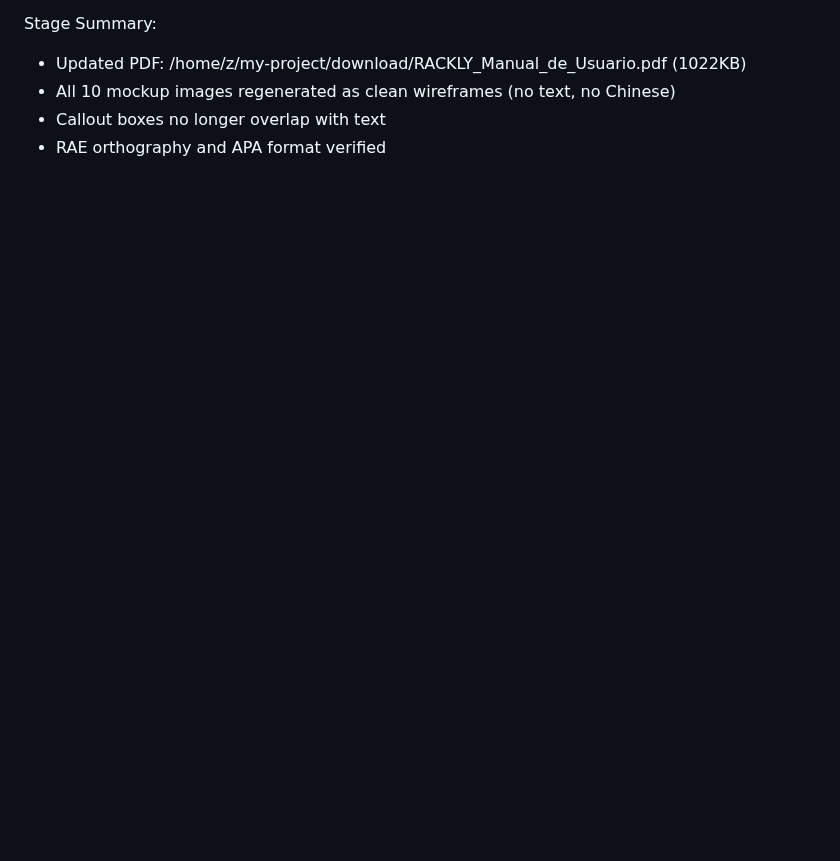
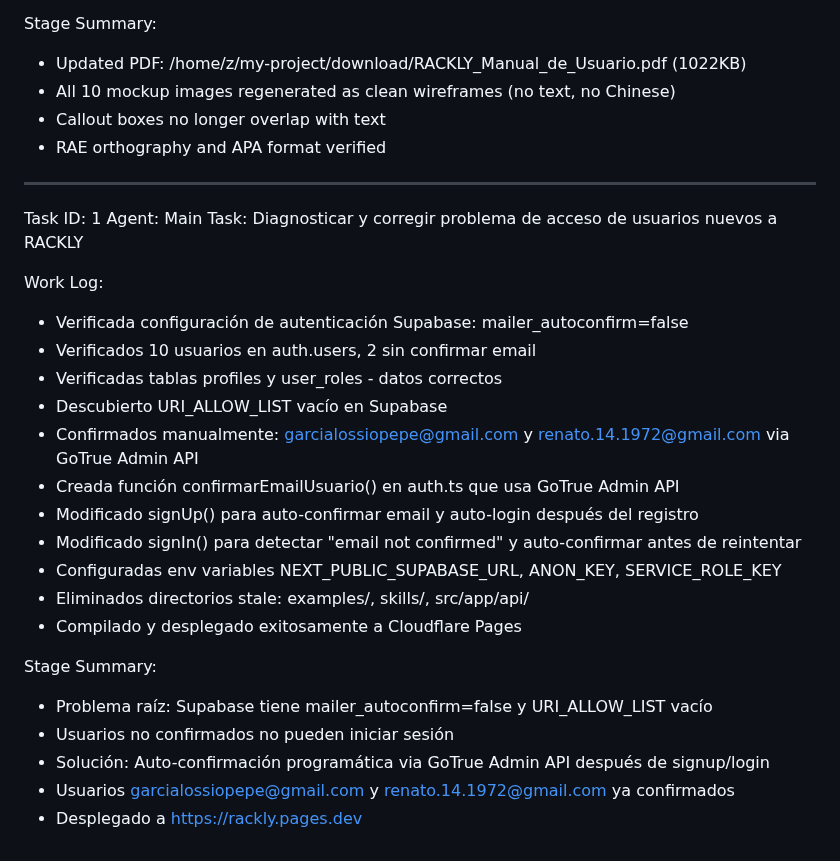
Before and after one commit to fileshidalgo-spec/rackly, a Markdown page: worklog.md, the part around the change. Rendered like a GitHub page; blank space fills up the shorter version.

Commit message:
799df449-d729-4b63-9084-6a15f81926d0

```diff
--- a/worklog.md
+++ b/worklog.md
@@ -100,3 +100,27 @@ Stage Summary:
 - All 10 mockup images regenerated as clean wireframes (no text, no Chinese)
 - Callout boxes no longer overlap with text
 - RAE orthography and APA format verified
+---
+Task ID: 1
+Agent: Main
+Task: Diagnosticar y corregir problema de acceso de usuarios nuevos a RACKLY
+
+Work Log:
+- Verificada configuración de autenticación Supabase: mailer_autoconfirm=false
+- Verificados 10 usuarios en auth.users, 2 sin confirmar email
+- Verificadas tablas profiles y user_roles - datos correctos
+- Descubierto URI_ALLOW_LIST vacío en Supabase
+- Confirmados manualmente: garcialossiopepe@gmail.com y renato.14.1972@gmail.com via GoTrue Admin API
+- Creada función confirmarEmailUsuario() en auth.ts que usa GoTrue Admin API
+- Modificado signUp() para auto-confirmar email y auto-login después del registro
+- Modificado signIn() para detectar "email not confirmed" y auto-confirmar antes de reintentar
+- Configuradas env variables NEXT_PUBLIC_SUPABASE_URL, ANON_KEY, SERVICE_ROLE_KEY
+- Eliminados directorios stale: examples/, skills/, src/app/api/
+- Compilado y desplegado exitosamente a Cloudflare Pages
+
+Stage Summary:
+- Problema raíz: Supabase tiene mailer_autoconfirm=false y URI_ALLOW_LIST vacío
+- Usuarios no confirmados no pueden iniciar sesión
+- Solución: Auto-confirmación programática via GoTrue Admin API después de signup/login
+- Usuarios garcialossiopepe@gmail.com y renato.14.1972@gmail.com ya confirmados
+- Desplegado a https://rackly.pages.dev
```
